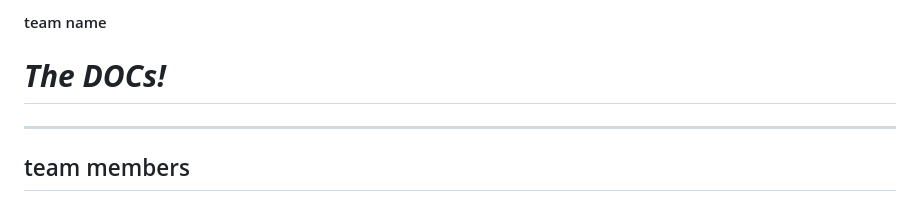
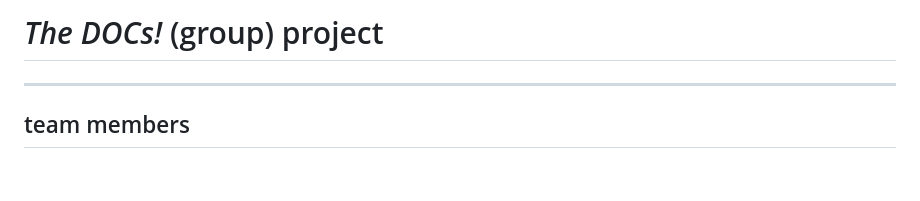
Before and after one commit to wisc-ocampo/Geog575-FinalProject-DOC, a Markdown page: README.md, the part around the change. Drawn GitHub-style; blank space fills up the shorter version.

```diff
--- a/README.md
+++ b/README.md
@@ -1,5 +1,5 @@
-#### team name
-# ***The DOCs!***
+
+# *The DOCs!* (group) project
 ---
 ## team members
 - [Dhakal,  Ashmita](https://github.com/ashmitadhakal)
```
